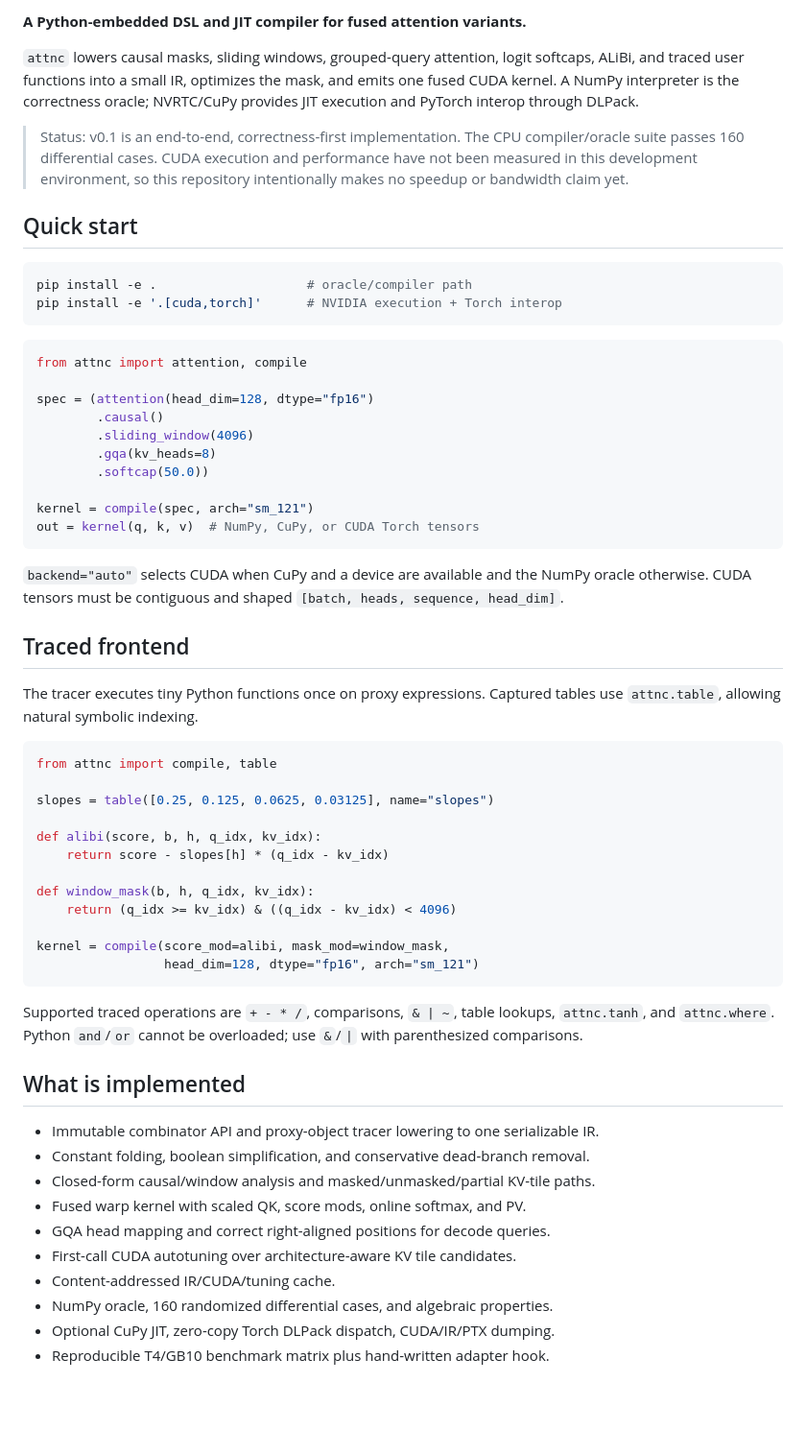
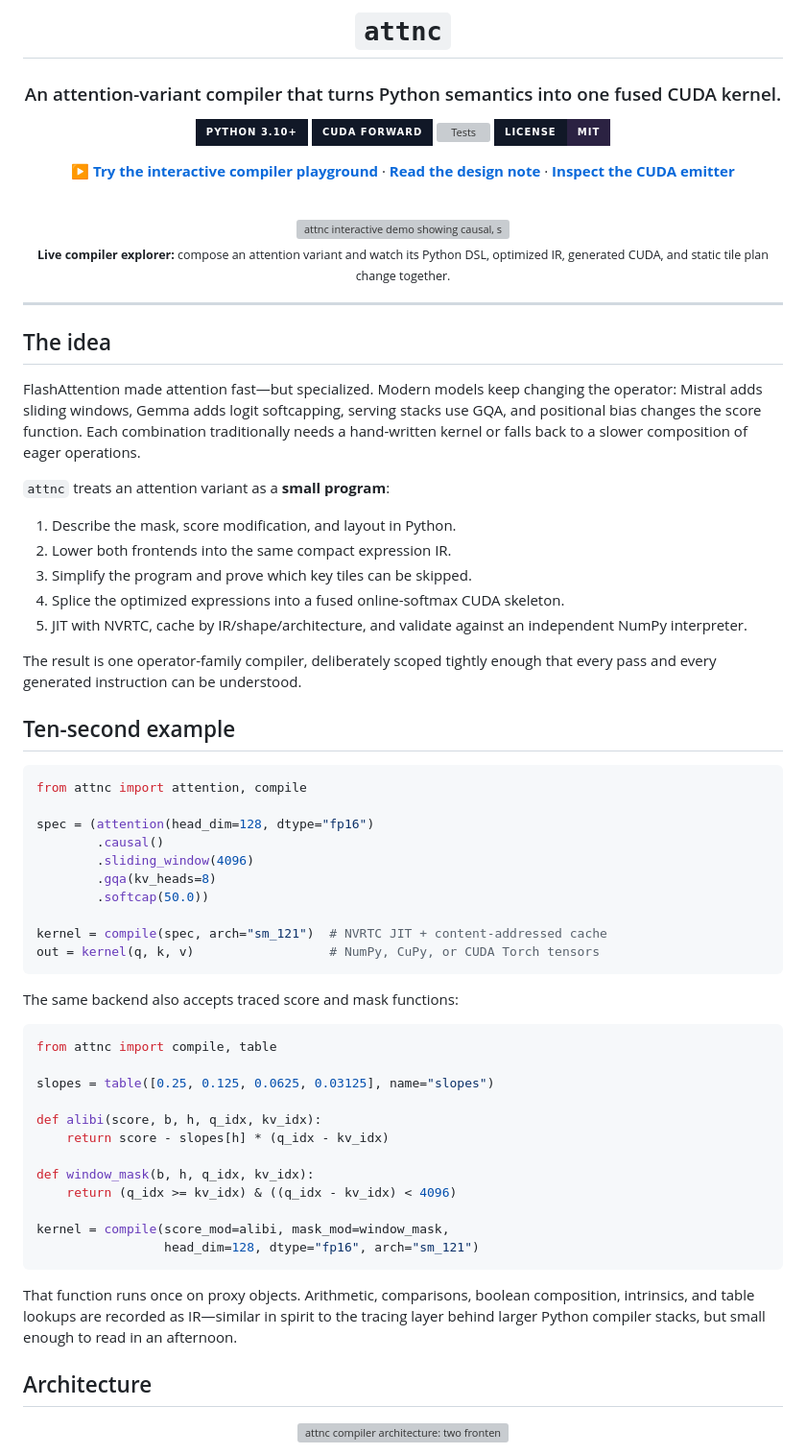
Before and after one commit to mneha05/attnc, a Markdown page: README.md, the part around one of its changes. Shown at 96% size. Rendered like a GitHub page; badges without logos; blank space fills up the shorter version; grey boxes are pictures that could not be loaded.

````diff
--- a/README.md
+++ b/README.md
@@ -2,22 +2,42 @@
 
-**A Python-embedded DSL and JIT compiler for fused attention variants.**
+# `attnc`
 
-`attnc` lowers causal masks, sliding windows, grouped-query attention, logit
-softcaps, ALiBi, and traced user functions into a small IR, optimizes the mask,
-and emits one fused CUDA kernel. A NumPy interpreter is the correctness oracle;
-NVRTC/CuPy provides JIT execution and PyTorch interop through DLPack.
+### An attention-variant compiler that turns Python semantics into one fused CUDA kernel.
 
-> Status: v0.1 is an end-to-end, correctness-first implementation. The CPU
-> compiler/oracle suite passes 160 differential cases. CUDA execution and
-> performance have not been measured in this development environment, so this
-> repository intentionally makes no speedup or bandwidth claim yet.
+[![Python](https://img.shields.io/badge/Python_3.10+-111827?style=for-the-badge&logo=python&logoColor=42E8E0)](https://www.python.org/)
+[![CUDA](https://img.shields.io/badge/CUDA_Forward-111827?style=for-the-badge&logo=nvidia&logoColor=70F0A9)](src/attnc/codegen.py)
+[![Tests](https://img.shields.io/badge/160%2F160_DIFFERENTIAL_CASES-PASSING-0E2219?style=for-the-badge&labelColor=111827)](tests/test_attnc.py)
+[![License](https://img.shields.io/badge/LICENSE-MIT-2B2242?style=for-the-badge&labelColor=111827)](LICENSE)
 
-## Quick start
+**[▶ Try the interactive compiler playground](https://mneha05.github.io/attnc/)** · **[Read the design note](docs/DESIGN.md)** · **[Inspect the CUDA emitter](src/attnc/codegen.py)**
 
-```bash
-pip install -e .                    # oracle/compiler path
-pip install -e '.[cuda,torch]'      # NVIDIA execution + Torch interop
-```
+<br/>
+
+<a href="https://mneha05.github.io/attnc/">
+  <img src="docs/assets/attnc-demo.gif" width="100%" alt="attnc interactive demo showing causal, sliding-window, GQA, softcap, and ALiBi lowering into optimized IR and fused CUDA"/>
+</a>
+
+<sub><b>Live compiler explorer:</b> compose an attention variant and watch its Python DSL, optimized IR, generated CUDA, and static tile plan change together.</sub>
+
+</div>
+
+---
+
+## The idea
+
+FlashAttention made attention fast—but specialized. Modern models keep changing the operator: Mistral adds sliding windows, Gemma adds logit softcapping, serving stacks use GQA, and positional bias changes the score function. Each combination traditionally needs a hand-written kernel or falls back to a slower composition of eager operations.
+
+`attnc` treats an attention variant as a **small program**:
+
+1. Describe the mask, score modification, and layout in Python.
+2. Lower both frontends into the same compact expression IR.
+3. Simplify the program and prove which key tiles can be skipped.
+4. Splice the optimized expressions into a fused online-softmax CUDA skeleton.
+5. JIT with NVRTC, cache by IR/shape/architecture, and validate against an independent NumPy interpreter.
+
+The result is one operator-family compiler, deliberately scoped tightly enough that every pass and every generated instruction can be understood.
+
+## Ten-second example
 
 ```python
 from attnc import attention, compile
@@ -28,18 +48,11 @@ spec = (attention(head_dim=128, dtype="fp16")
         .gqa(kv_heads=8)
         .softcap(50.0))
 
-kernel = compile(spec, arch="sm_121")
-out = kernel(q, k, v)  # NumPy, CuPy, or CUDA Torch tensors
+kernel = compile(spec, arch="sm_121")  # NVRTC JIT + content-addressed cache
+out = kernel(q, k, v)                  # NumPy, CuPy, or CUDA Torch tensors
 ```
 
-`backend="auto"` selects CUDA when CuPy and a device are available and the
-NumPy oracle otherwise. CUDA tensors must be contiguous and shaped
-`[batch, heads, sequence, head_dim]`.
-
-## Traced frontend
-
-The tracer executes tiny Python functions once on proxy expressions. Captured
-tables use `attnc.table`, allowing natural symbolic indexing.
+The same backend also accepts traced score and mask functions:
 
 ```python
 from attnc import compile, table
@@ -56,20 +69,11 @@ kernel = compile(score_mod=alibi, mask_mod=window_mask,
                  head_dim=128, dtype="fp16", arch="sm_121")
 ```
 
-Supported traced operations are `+ - * /`, comparisons, `& | ~`, table
-lookups, `attnc.tanh`, and `attnc.where`. Python `and`/`or` cannot be overloaded;
-use `&`/`|` with parenthesized comparisons.
+That function runs once on proxy objects. Arithmetic, comparisons, boolean composition, intrinsics, and table lookups are recorded as IR—similar in spirit to the tracing layer behind larger Python compiler stacks, but small enough to read in an afternoon.
 
-## What is implemented
+## Architecture
 
-- Immutable combinator API and proxy-object tracer lowering to one serializable IR.
-- Constant folding, boolean simplification, and conservative dead-branch removal.
-- Closed-form causal/window analysis and masked/unmasked/partial KV-tile paths.
-- Fused warp kernel with scaled QK, score mods, online softmax, and PV.
-- GQA head mapping and correct right-aligned positions for decode queries.
-- First-call CUDA autotuning over architecture-aware KV tile candidates.
-- Content-addressed IR/CUDA/tuning cache.
-- NumPy oracle, 160 randomized differential cases, and algebraic properties.
-- Optional CuPy JIT, zero-copy Torch DLPack dispatch, CUDA/IR/PTX dumping.
-- Reproducible T4/GB10 benchmark matrix plus hand-written adapter hook.
+<p align="center">
+  <img src="docs/assets/architecture.svg" width="100%" alt="attnc compiler architecture: two frontends lower to an attention IR, optimization passes classify tiles, and a CUDA backend emits a fused kernel while a NumPy interpreter provides differential testing"/>
+</p>
 
````
Also changed, not shown: other parts of README.md (+105 -43 lines).
